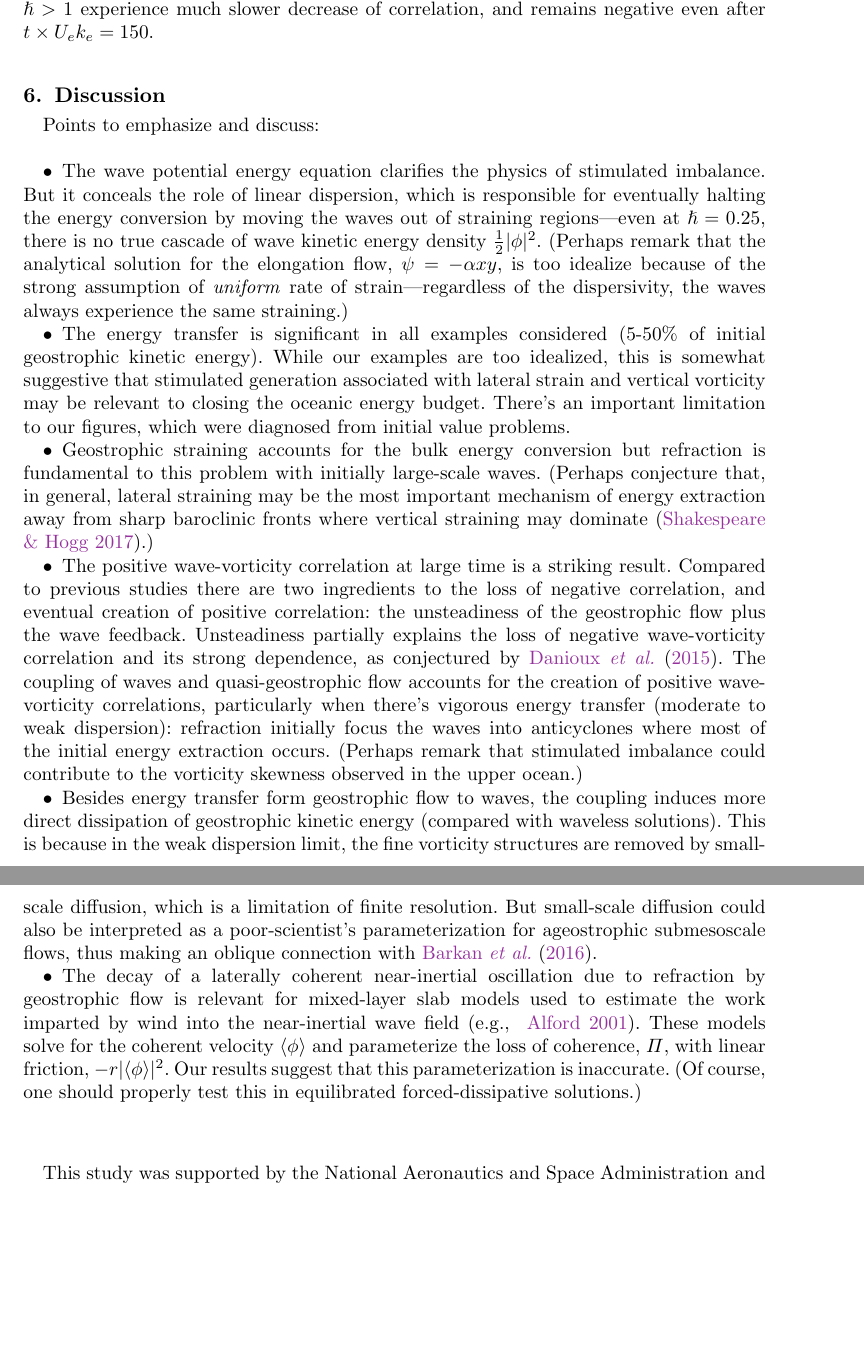
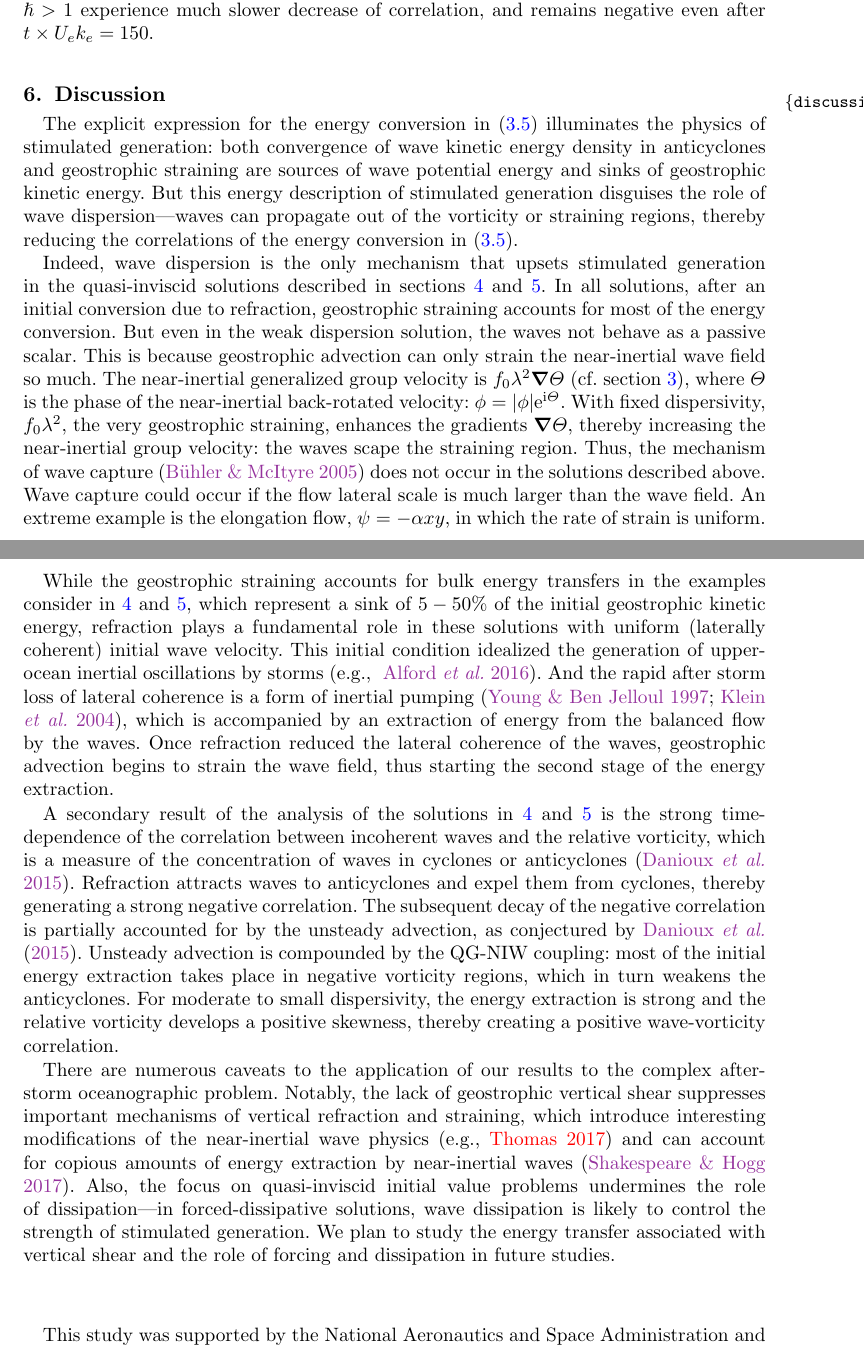
Before and after one commit to cesar-rocha/RochaWagnerYoung_JFM, a LaTeX paper (writeup/RochaWagnerYoung.tex): two parts of pages 16 and 17 of 21 before the commit and two parts of pages 15 and 16 of 21 after it, joined at a grey line, cut so that both start at the same text, the shorter picture padded with empty space. Compiled offline with pdfLaTeX; a LaTeX package or settings file that is missing is left out.

Commit message:
Significant improvement of discussion

```diff
--- a/writeup/RochaWagnerYoung.tex
+++ b/writeup/RochaWagnerYoung.tex
@@ -912,58 +914,121 @@ $\Gamma_a$ (Figure \ref{stats_turb_various}d). The
 moderate to strong dispersion solutions,  $\hslash> 1$ experience much slower
 decrease of correlation, and remains negative even after $t\times U_e k_e = 150$.
 
-\section{Discussion}
-Points to emphasize and discuss:\\
+\section{Discussion}\label{discussion}
+The explicit expression for the energy conversion in \eqref{Pw} illuminates the
+physics of stimulated generation: both convergence of wave kinetic energy density
+in anticyclones and geostrophic straining are sources of wave potential
+energy and sinks of geostrophic kinetic energy. But this energy description
+of stimulated generation disguises the role of wave dispersion---waves can
+propagate out of the vorticity or straining regions, thereby reducing the
+correlations of the energy conversion in \eqref{Pw}.
+
+Indeed, wave dispersion is the only mechanism that upsets stimulated generation
+in the quasi-inviscid solutions described in sections \ref{dipole} and
+\ref{turbulence}. In all solutions, after an initial conversion due to refraction,
+geostrophic straining accounts for most of the energy conversion. But even in the
+weak dispersion solution, the waves not behave as a passive scalar. This is
+because geostrophic advection can only strain the near-inertial wave field so much.
+The near-inertial generalized group velocity is $f_0\lambda^2\grad\Theta$
+(cf. section \ref{physics}), where $\Theta$ is the phase of the near-inertial
+back-rotated velocity: $\phi = |\phi|\ee^{\ii\Theta}$. With fixed dispersivity,
+$f_0\lambda^2$, the very geostrophic straining, enhances the gradients $\grad\Theta$,
+thereby increasing the near-inertial group velocity: the waves scape the straining
+region. Thus, the mechanism of wave capture \citep{buhler_mcintyre2005} does not
+occur in the solutions described above. Wave capture could occur if the flow lateral
+scale is much larger than the wave field. An extreme example is the elongation flow,
+$\psi=-\alpha x y$, in which the rate of strain is uniform.
+
+While the geostrophic straining accounts for bulk energy transfers in the examples
+consider in \ref{dipole} and \ref{turbulence}, which represent a sink of
+$5-50\%$ of the initial geostrophic kinetic energy, refraction plays a fundamental role
+in these solutions with uniform (laterally coherent) initial wave velocity.
+ This initial condition idealized the
+generation of upper-ocean inertial oscillations by storms
+\citep[e.g., ][]{alford_etal2016}. And the rapid after storm loss of lateral
+coherence is a form of inertial pumping
+ \citep{young_benjelloul1997,klein_etal2004}, which
+ is accompanied by an extraction of energy from the balanced flow by the waves.
+Once refraction reduced the lateral coherence of the waves, geostrophic advection
+begins to strain the wave field, thus starting the second stage of the energy
+extraction.
+
+A secondary result of the analysis of the solutions in \ref{dipole} and \ref{turbulence}
+is the strong time-dependence of the correlation between incoherent waves and
+the relative vorticity, which is a measure of the concentration of waves in cyclones or
+anticyclones \citep{danioux_etal2015}. Refraction attracts waves to anticyclones
+and expel them from cyclones, thereby generating a strong negative correlation.
+The subsequent decay of the negative correlation is partially accounted
+for by the unsteady advection, as conjectured by \cite{danioux_etal2015}. Unsteady
+advection is compounded by the QG-NIW coupling: most of the initial energy
+extraction takes place in negative vorticity regions, which in turn weakens the
+anticyclones. For moderate to small dispersivity, the energy extraction is strong
+and the relative vorticity develops a positive skewness, thereby creating a positive
+wave-vorticity correlation.
+
+There are numerous caveats to the application of our results to the complex
+after-storm oceanographic problem. Notably, the lack of geostrophic
+vertical shear suppresses important mechanisms of vertical refraction and
+straining, which introduce interesting modifications of the near-inertial wave
+physics (e.g., \textcolor{red}{Thomas 2017}) and can account for copious amounts
+of energy extraction by near-inertial waves \citep{shakespeare_hogg2017}. Also,
+the focus on quasi-inviscid initial value problems undermines the role of
+dissipation---in forced-dissipative solutions, wave dissipation is likely to control
+the strength of stimulated generation. We plan to
+study the energy transfer associated with vertical shear and the role of
+forcing and dissipation in future studies.
 
 
-\begin{itemize}
-  \item The wave potential energy equation clarifies the physics of stimulated
-        imbalance. But it conceals the role of linear dispersion, which is responsible
-        for eventually halting the energy conversion by moving the waves out of
-        straining regions---even at $\hslash=0.25$, there is no true cascade of
-        wave kinetic energy density $\half |\phi|^2$. (Perhaps remark that the
-        analytical solution for the elongation flow, $\psi=-\alpha x y$, is too
-        idealize because of the strong assumption of \textit{uniform} rate of
-        strain---regardless of the dispersivity, the waves always experience the
-        same straining.)
-  \item The energy transfer is significant in all examples considered (5-50$\%$
-        of initial geostrophic kinetic energy). While our examples are too idealized,
-        this is somewhat suggestive that stimulated generation associated with lateral
-        strain and vertical vorticity may be relevant to closing the oceanic energy
-        budget. There's an important limitation to our figures, which were diagnosed
-        from initial value problems.
-  \item Geostrophic straining accounts for the bulk energy conversion but refraction
-        is fundamental to this problem with initially large-scale waves. (Perhaps
-        conjecture that, in general, lateral straining may be the most important mechanism
-        of energy extraction away from sharp baroclinic fronts where vertical straining
-        may dominate \citep{shakespeare_hogg2017}.)
-  \item The positive wave-vorticity correlation at large time is a striking result.
-        Compared to previous studies
-        there are two ingredients to the loss of negative correlation, and eventual
-        creation of positive correlation: the unsteadiness of the geostrophic flow
-        plus the wave feedback. Unsteadiness partially explains the loss of negative
-        wave-vorticity correlation and its strong dependence, as conjectured by \cite{danioux_etal2015}.
-        The coupling of waves and quasi-geostrophic flow accounts for the creation of
-        positive wave-vorticity correlations, particularly when there's vigorous
-        energy transfer (moderate to weak dispersion): refraction initially focus the waves
-        into anticyclones where most of the initial energy extraction occurs.
-        (Perhaps remark that stimulated imbalance could contribute to
-        the vorticity skewness observed in the upper ocean.)
-  \item Besides energy transfer form geostrophic flow to waves, the coupling induces
-        more direct dissipation of geostrophic kinetic energy (compared with waveless
-        solutions). This is because in the weak dispersion limit, the fine vorticity
-        structures are removed by small-scale diffusion, which is a limitation of
-        finite resolution. But small-scale diffusion could also be interpreted as
-        a poor-scientist's parameterization for ageostrophic submesoscale flows,
-        thus making an oblique connection with \cite{barkan_etal2016}.
-  \item The decay of a laterally coherent near-inertial oscillation due to refraction by
-        geostrophic flow is relevant for mixed-layer slab models used to estimate the work
-        imparted by wind into the near-inertial wave field \citep[e.g., ][]{alford2001}.
-        These models solve for the coherent velocity $\la\phi\ra$ and parameterize
-        the loss of coherence, $\Pi$, with linear friction, $-r |\la\phi\ra|^2$.
-        Our results suggest that this parameterization is inaccurate. (Of course, one
-        should properly test this in equilibrated forced-dissipative solutions.)
-\end{itemize}
+
+
+% \begin{itemize}
+%   \item The wave potential energy equation clarifies the physics of stimulated
+%         imbalance. But it conceals the role of linear dispersion, which is responsible
+%         for eventually halting the energy conversion by moving the waves out of
+%         straining regions---even at $\hslash=0.25$, there is no true cascade of
+%         wave kinetic energy density $\half |\phi|^2$. (Perhaps remark that the
+%         analytical solution for the elongation flow, $\psi=-\alpha x y$, is too
+%         idealize because of the strong assumption of \textit{uniform} rate of
+%         strain---regardless of the dispersivity, the waves always experience the
+%         same straining.)
+%   \item The energy transfer is significant in all examples considered (5-50$\%$
+%         of initial geostrophic kinetic energy). While our examples are too idealized,
+%         this is somewhat suggestive that stimulated generation associated with lateral
+%         strain and vertical vorticity may be relevant to closing the oceanic energy
+%         budget. There's an important limitation to our figures, which were diagnosed
+%         from initial value problems.
+%   \item Geostrophic straining accounts for the bulk energy conversion but refraction
+%         is fundamental to this problem with initially large-scale waves. (Perhaps
+%         conjecture that, in general, lateral straining may be the most important mechanism
+%         of energy extraction away from sharp baroclinic fronts where vertical straining
+%         may dominate \citep{shakespeare_hogg2017}.)
+%   \item The positive wave-vorticity correlation at large time is a striking result.
+%         Compared to previous studies
+%         there are two ingredients to the loss of negative correlation, and eventual
+%         creation of positive correlation: the unsteadiness of the geostrophic flow
+%         plus the wave feedback. Unsteadiness partially explains the loss of negative
+%         wave-vorticity correlation and its strong dependence, as conjectured by \cite{danioux_etal2015}.
+%         The coupling of waves and quasi-geostrophic flow accounts for the creation of
+%         positive wave-vorticity correlations, particularly when there's vigorous
+%         energy transfer (moderate to weak dispersion): refraction initially focus the waves
+%         into anticyclones where most of the initial energy extraction occurs.
+%         (Perhaps remark that stimulated imbalance could contribute to
+%         the vorticity skewness observed in the upper ocean.)
+%   \item Besides energy transfer form geostrophic flow to waves, the coupling induces
+%         more direct dissipation of geostrophic kinetic energy (compared with waveless
+%         solutions). This is because in the weak dispersion limit, the fine vorticity
+%         structures are removed by small-scale diffusion, which is a limitation of
+%         finite resolution. But small-scale diffusion could also be interpreted as
+%         a poor-scientist's parameterization for ageostrophic submesoscale flows,
+%         thus making an oblique connection with \cite{barkan_etal2016}.
+%   \item The decay of a laterally coherent near-inertial oscillation due to refraction by
+%         geostrophic flow is relevant for mixed-layer slab models used to estimate the work
+%         imparted by wind into the near-inertial wave field \citep[e.g., ][]{alford2001}.
+%         These models solve for the coherent velocity $\la\phi\ra$ and parameterize
+%         the loss of coherence, $\Pi$, with linear friction, $-r |\la\phi\ra|^2$.
+%         Our results suggest that this parameterization is inaccurate. (Of course, one
+%         should properly test this in equilibrated forced-dissipative solutions.)
+% \end{itemize}
 
 % the advection sink rules
 % Both examples suggest that the advective conversion accounts for the bulk of geostrophic
```
Also changed, not shown: writeup/RochaWagnerYoung.bib (+10 -0 lines), writeup/RochaWagnerYoung.pdf, writeup/RochaWagnerYoung.tex (58 more changed lines).
